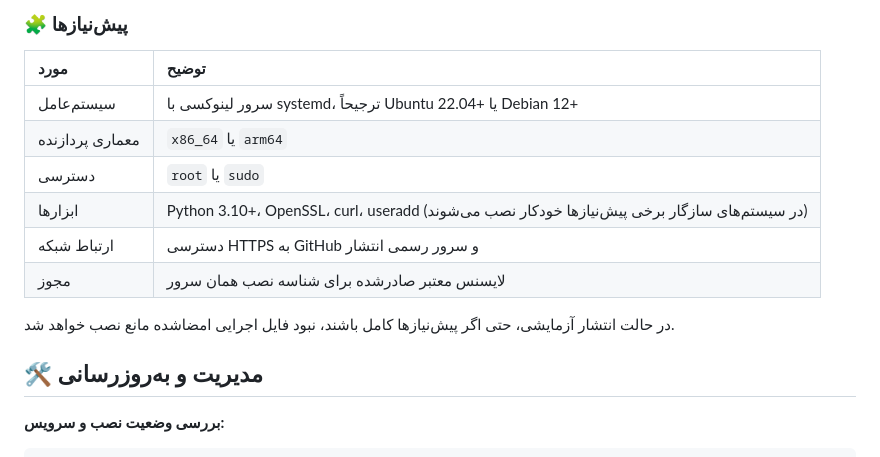
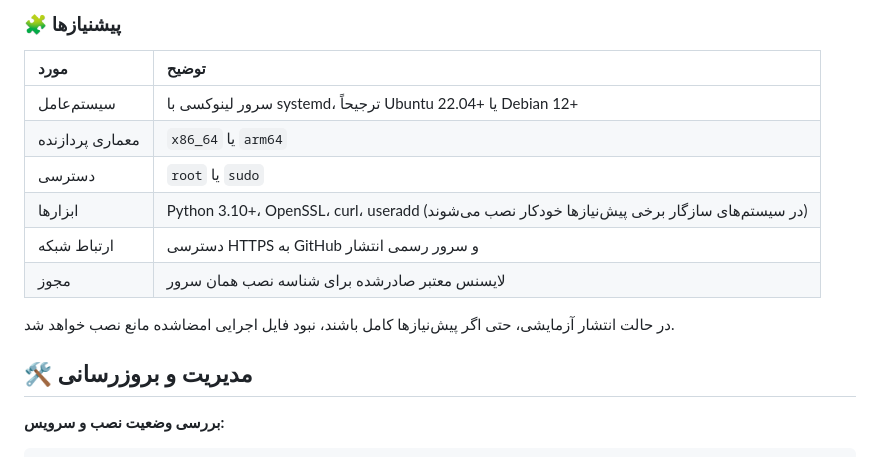
Before and after one commit to hazhanhasani/HelixPanel-pro, a Markdown page: README.md, the part around one of its changes. GitHub-like rendering.

```diff
--- a/README.md
+++ b/README.md
@@ -71,7 +62,7 @@ sudo bash install.sh
 
 </details>
 
-### 🧩 پیش‌نیازها
+### 🧩 پیشنیازها
 
 | مورد | توضیح |
 |:---|:---|
@@ -84,7 +75,7 @@ sudo bash install.sh
 
 در حالت انتشار آزمایشی، حتی اگر پیش‌نیازها کامل باشند، نبود فایل اجرایی امضاشده مانع نصب خواهد شد.
 
-## 🛠️ مدیریت و به‌روزرسانی
+## 🛠️ مدیریت و بروزرسانی
 
 **بررسی وضعیت نصب و سرویس:**
 
```
Also changed, not shown: other parts of README.md (+11 -34 lines).
